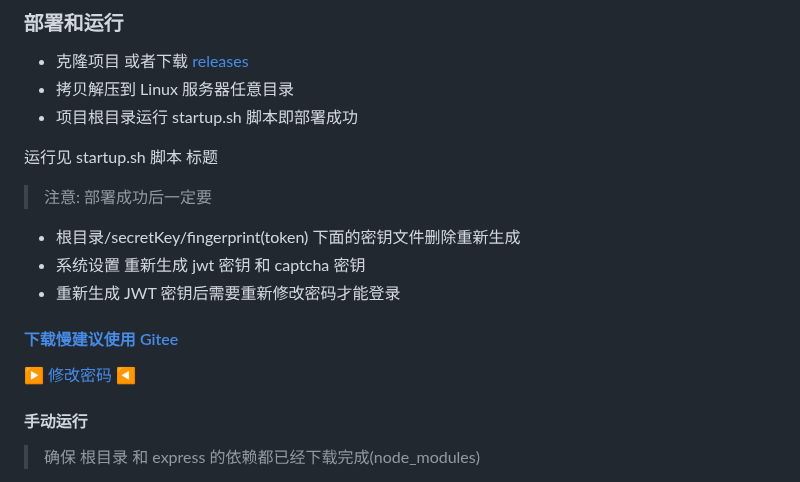
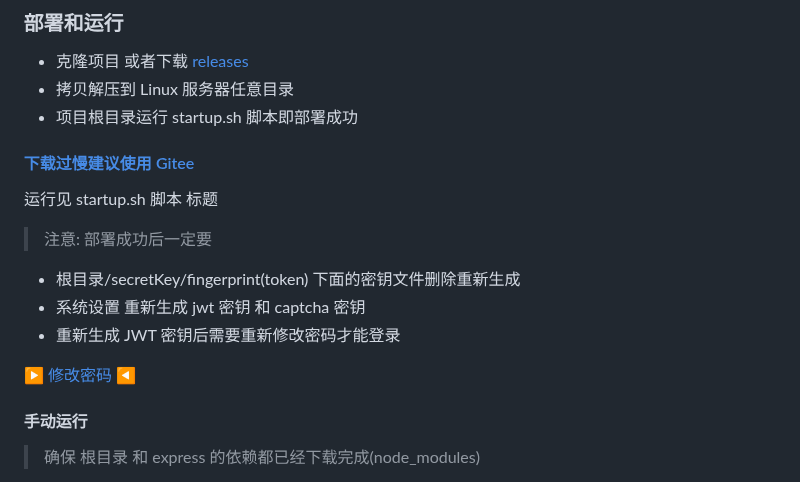
Before and after one commit to soonxf/Firewalld-UI, a Markdown page: README.md, the part around the change. Drawn GitHub-style.

```diff
--- a/README.md
+++ b/README.md
@@ -121,6 +121,8 @@ chmod -R 777 项目根目录
 * 拷贝解压到 Linux 服务器任意目录
 * 项目根目录运行 startup.sh 脚本即部署成功
 
+#### [下载过慢建议使用 Gitee](https://gitee.com/SOONXFGetee/Firewalld-UI/releases)
+
 运行见 startup.sh 脚本 标题
 
 > 注意:
@@ -130,10 +132,7 @@ chmod -R 777 项目根目录
 * 系统设置 重新生成 jwt 密钥 和 captcha 密钥
 * 重新生成 JWT 密钥后需要重新修改密码才能登录
 
-#### [下载慢建议使用 Gitee](https://gitee.com/SOONXFGetee/Firewalld-UI/releases)
-
 [▶ 修改密码 ◀](#合并示例)
-
 
 #### 手动运行
 
```
